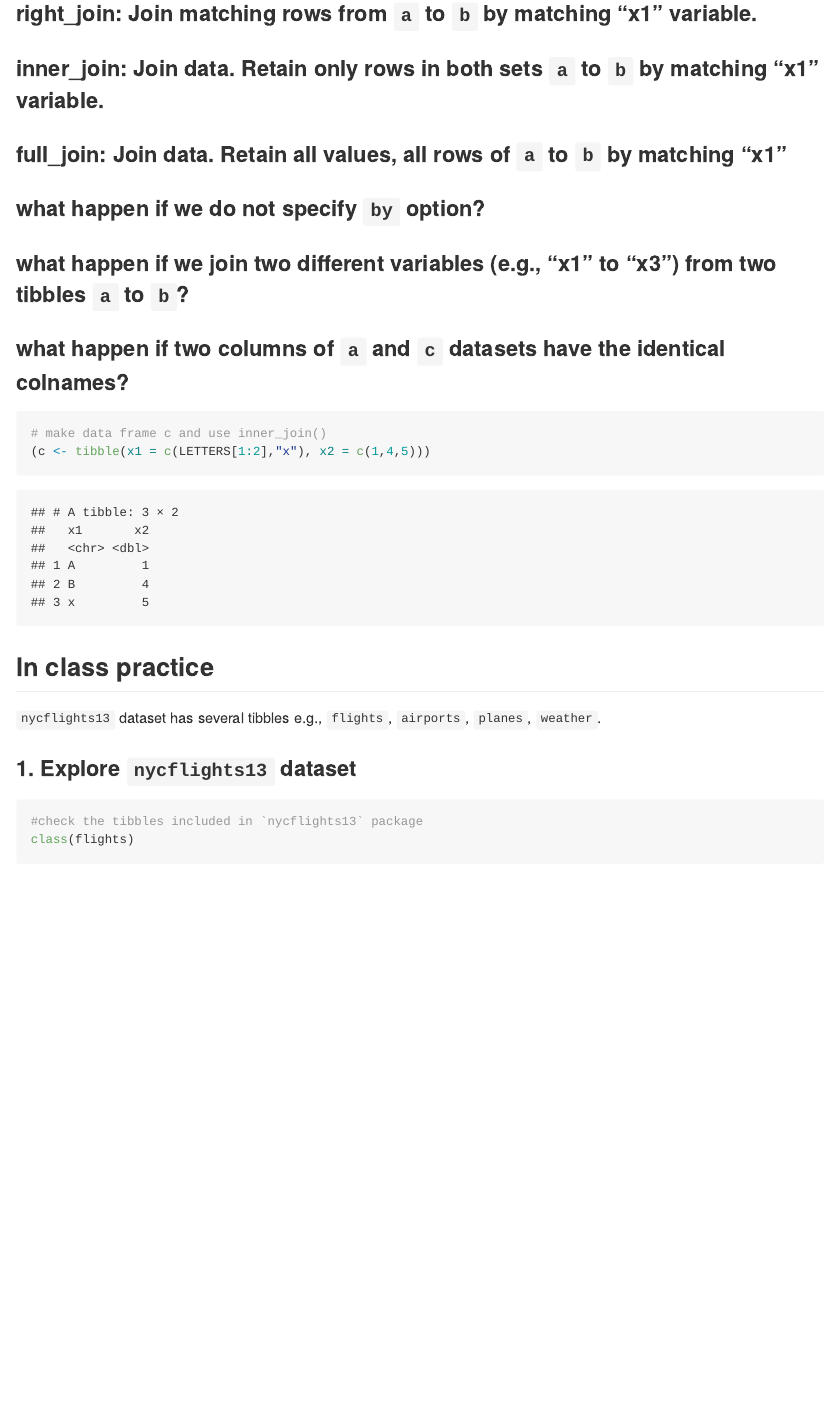
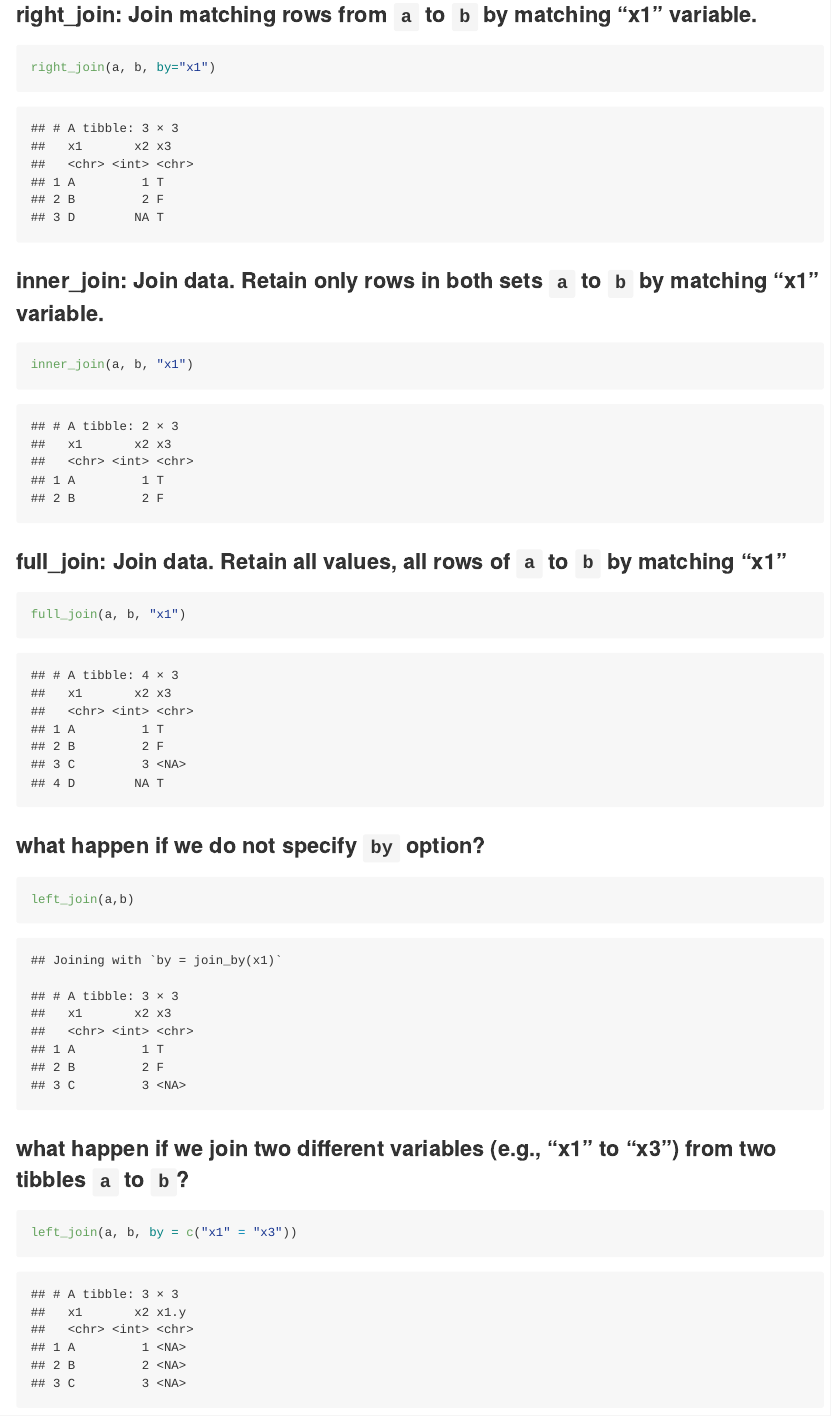
Before and after one commit to rning-wu/STAT545_participation, an R Markdown document (cm010-exercise.Rmd): the page in a window 1100 px wide, from 1100 px down before the commit and from 1340 px down after it, so that both start at the same text. Rendered offline with R 4.5, knitr and Pandoc, with nearby package versions; some code elsewhere in the file could not run offline.

Commit message:
include ex10

````diff
--- a/cm010-exercise.Rmd
+++ b/cm010-exercise.Rmd
@@ -27,33 +27,50 @@ suppressPackageStartupMessages(library(nycflights13))
 
 ### left_join: Join matching rows from `b` to `a` by matching "x1" variable
 
+```{r}
+left_join(a, b, by="x1")
+```
 
 
 ### right_join: Join matching rows from `a` to `b` by matching "x1" variable.
 
+```{r}
+right_join(a, b, by="x1")
+```
 
 
 ### inner_join: Join data. Retain only rows in both sets `a` to `b` by matching "x1" variable.
 
+```{r}
+inner_join(a, b, "x1")
+```
 
 
 ### full_join: Join data. Retain all values, all rows of `a` to `b` by matching "x1"
 
-
+```{r}
+full_join(a, b, "x1")
+```
 
 ### what happen if we do not specify `by` option?
 
+```{r}
+left_join(a,b)
+```
 
 
 ### what happen if we join two different variables (e.g., "x1" to "x3") from two tibbles `a` to `b`?
 
-
+```{r}
+left_join(a, b, by = c("x1" = "x3"))
+```
 
 ### what happen if two columns of `a` and `c` datasets have the identical colnames?
 
 ```{r}
 # make data frame c and use inner_join()
 (c <- tibble(x1 = c(LETTERS[1:2],"x"), x2 = c(1,4,5)))
+left_join(a, c)
 ```
 
 ## In class practice
````
Also changed, not shown: cm010-exercise.Rmd (8 more changed lines).
